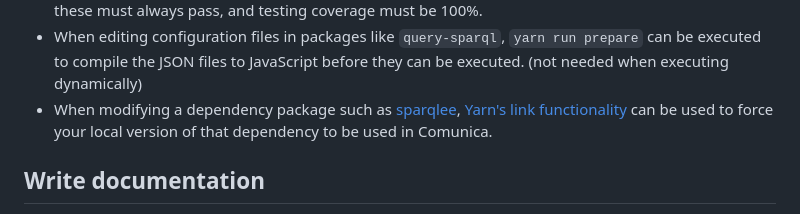
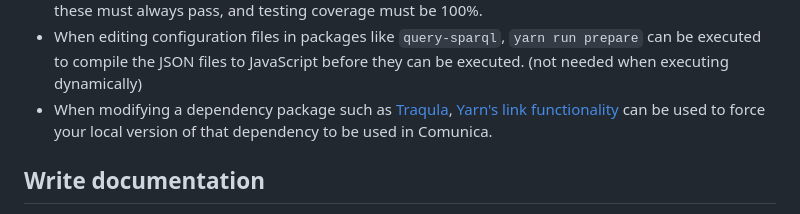
Before and after one commit to comunica/website, a Markdown page: pages/contribute.md, the part around the change. GitHub-like rendering.

```diff
--- a/pages/contribute.md
+++ b/pages/contribute.md
@@ -46,7 +46,7 @@ Tips and tricks:
 * `yarn run build-watch` will continuously build TypeScript to JavaScript and generate Components.js files, which is useful during development. These can also be invoked separately via `yarn run build-watch:ts` and `yarn run build-watch:components`.
 * `yarn test` and `yarn run lint` execute the tests and linter checks locally. Before a PR is opened, these must always pass, and testing coverage must be 100%.
 * When editing configuration files in packages like `query-sparql`, `yarn run prepare` can be executed to compile the JSON files to JavaScript before they can be executed. (not needed when executing dynamically)
-* When modifying a dependency package such as [sparqlee](https://github.com/comunica/sparqlee), [Yarn's link functionality](https://classic.yarnpkg.com/en/docs/cli/link/) can be used to force your local version of that dependency to be used in Comunica.
+* When modifying a dependency package such as [Traqula](https://github.com/comunica/traqula), [Yarn's link functionality](https://classic.yarnpkg.com/en/docs/cli/link/) can be used to force your local version of that dependency to be used in Comunica.
 
 ## Write documentation
 
```
Also changed, not shown: 1 other file.
